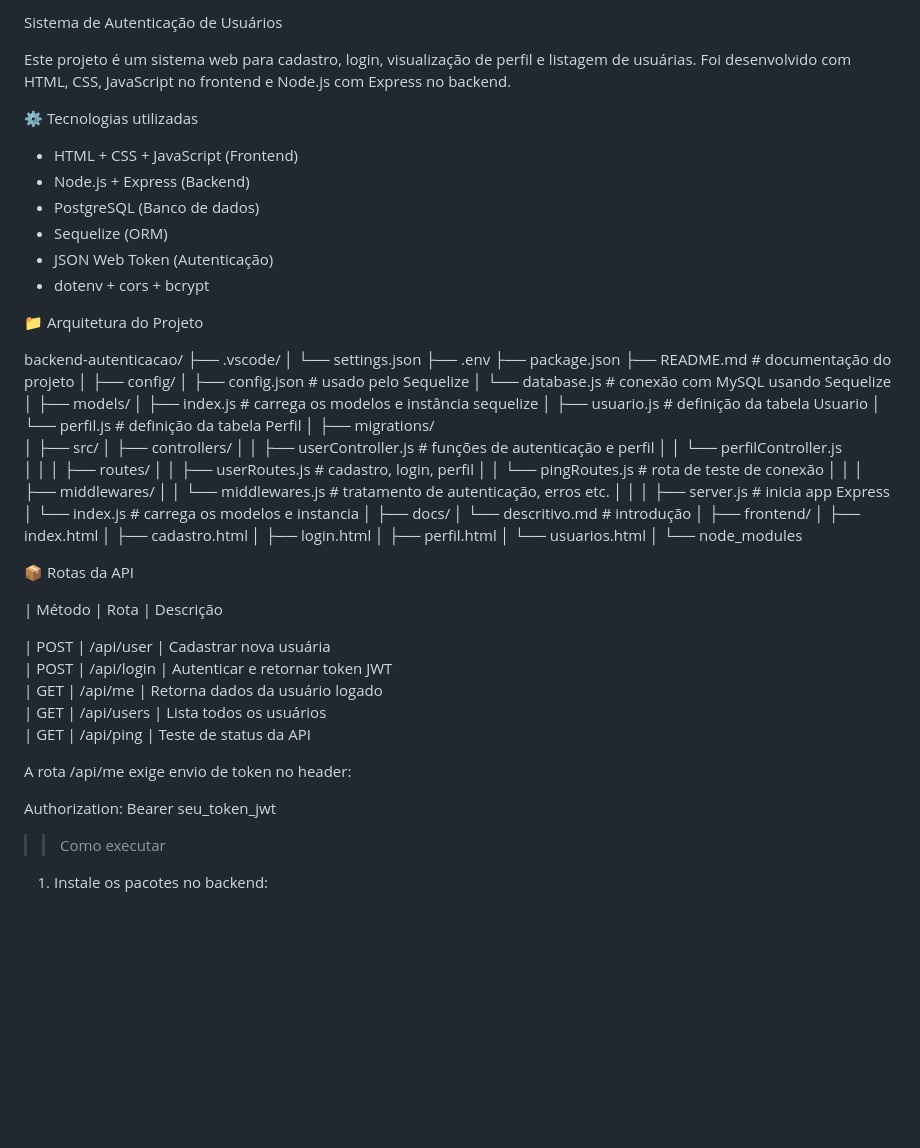
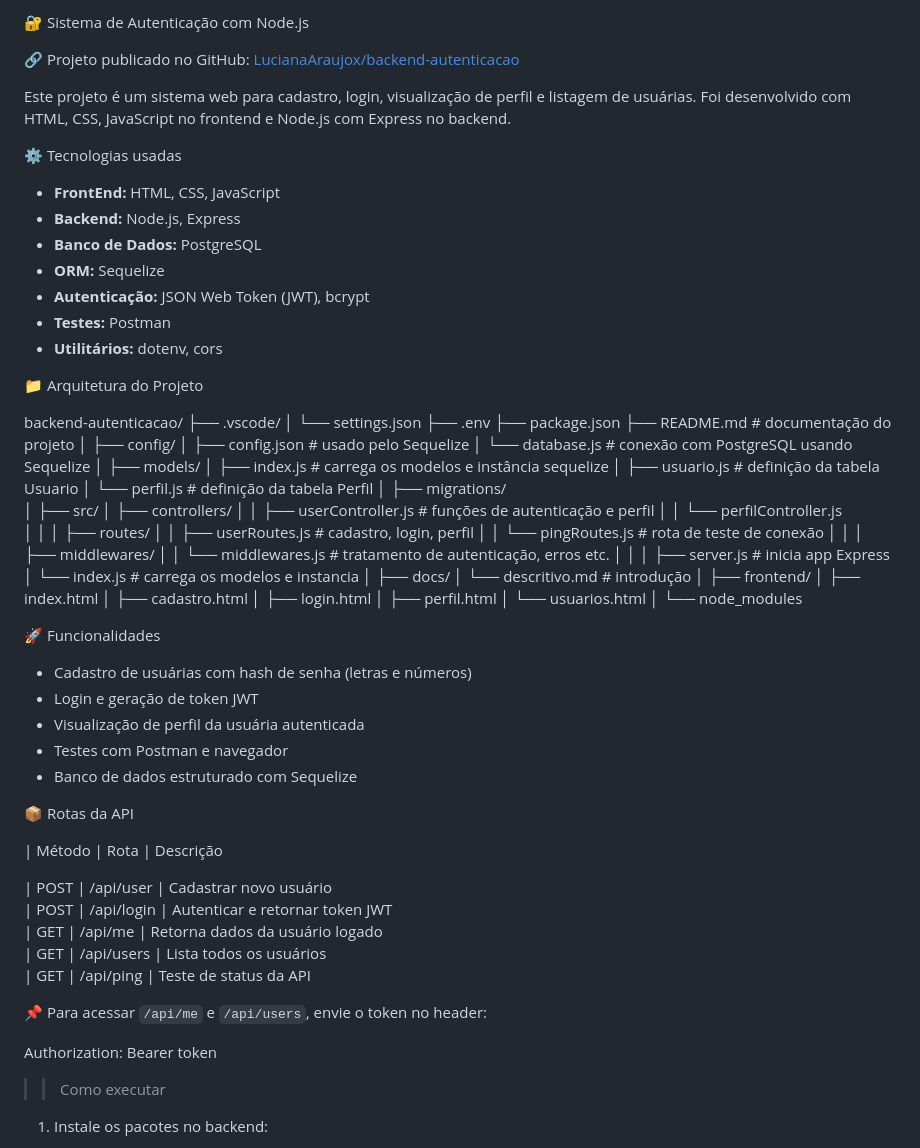
Before and after one commit to LucianaAraujox/backend-autenticacao, a Markdown page: README.md, the part around the change printed below. Drawn GitHub-style; blank space fills up the shorter version.

```diff
--- a/README.md
+++ b/README.md
@@ -1,15 +1,20 @@
-Sistema de Autenticação de Usuários
+🔐 Sistema de Autenticação com Node.js
+
+🔗 Projeto publicado no GitHub: [LucianaAraujox/backend-autenticacao](https://github.com/LucianaAraujox/backend-autenticacao)
+
 
 Este projeto é um sistema web para cadastro, login, visualização de perfil e listagem de usuárias. Foi desenvolvido com HTML, CSS, JavaScript no frontend e Node.js com Express no backend.
 
-⚙️ Tecnologias utilizadas
+⚙️ Tecnologias usadas
 
-- HTML + CSS + JavaScript (Frontend)
-- Node.js + Express (Backend)
-- PostgreSQL (Banco de dados)
-- Sequelize (ORM)
-- JSON Web Token (Autenticação)
-- dotenv + cors + bcrypt
+- **FrontEnd:** HTML, CSS, JavaScript
+- **Backend:** Node.js, Express
+- **Banco de Dados:** PostgreSQL
+- **ORM:** Sequelize
+- **Autenticação:** JSON Web Token (JWT), bcrypt
+- **Testes:** Postman
+- **Utilitários:** dotenv, cors
+
 
 📁 Arquitetura do Projeto
 
@@ -22,7 +27,7 @@ backend-autenticacao/
 │
 ├── config/
 │   ├── config.json         # usado pelo Sequelize
-│   └── database.js         # conexão com MySQL usando Sequelize
+│   └── database.js         # conexão com PostgreSQL usando Sequelize
 │
 ├── models/
 │   ├── index.js            # carrega os modelos e instância sequelize
@@ -59,19 +64,28 @@ backend-autenticacao/
 └── node_modules
 
 
+🚀 Funcionalidades
+
+- Cadastro de usuárias com hash de senha (letras e números)
+- Login e geração de token JWT
+- Visualização de perfil da usuária autenticada
+- Testes com Postman e navegador
+- Banco de dados estruturado com Sequelize
+
+
 📦 Rotas da API
 
 | Método | Rota        | Descrição
 
-| POST   | /api/user   | Cadastrar nova usuária
+| POST   | /api/user   | Cadastrar novo usuário
 | POST   | /api/login  | Autenticar e retornar token JWT
 | GET    | /api/me     | Retorna dados da usuário logado
 | GET    | /api/users  | Lista todos os usuários
 | GET    | /api/ping   | Teste de status da API
 
-A rota /api/me exige envio de token no header:
+📌 Para acessar `/api/me` e `/api/users`, envie o token no header:
 
-Authorization: Bearer seu_token_jwt
+Authorization: Bearer token
 
 >> Como executar
 
```
Also changed, not shown: other parts of README.md (+9 -1 lines), docs/img/cadastro-postman.png (added), docs/img/perfil-postman.png (added), docs/img/token-login-postman.png (added), 5 other files.
